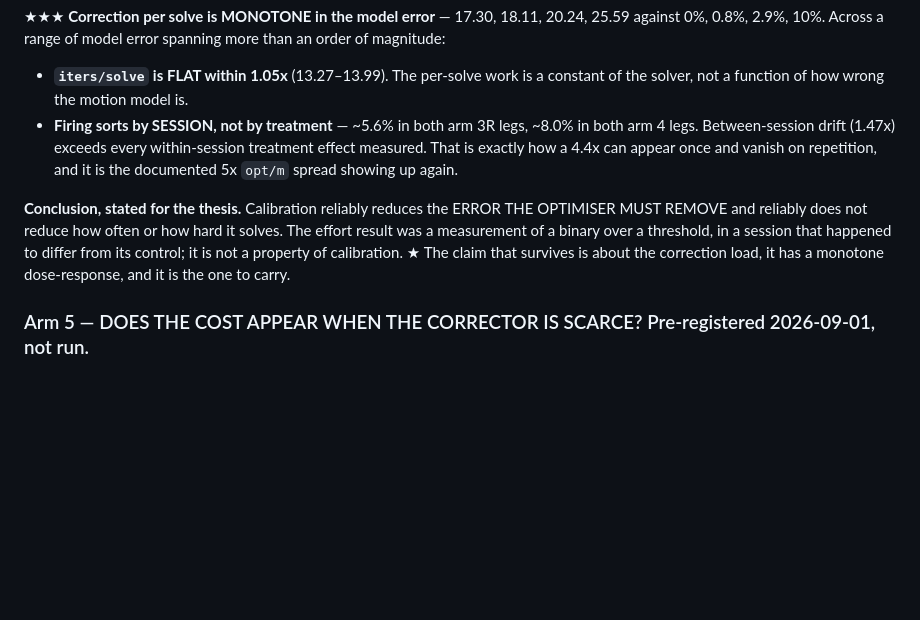
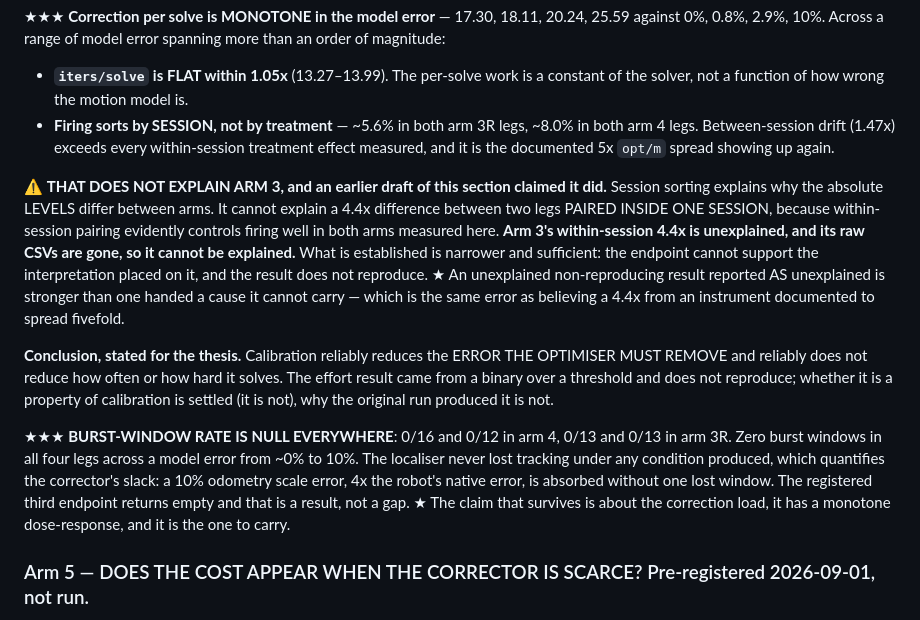
Before and after one commit to robocomp/active_inference, a Markdown page: room_concept/EXPERIMENT.md, the part around the change. GitHub-like rendering; blank space fills up the shorter version.

Commit message:
room: arm 3's 4.4x is unexplained, and saying so is stronger than a cause
An earlier draft of this section had session sorting explaining arm 3. It does
not. Sorting explains why absolute levels differ BETWEEN arms; it cannot explain
a 4.4x between two legs paired inside one session, because within-session pairing
controls firing well in both arms measured here. Arm 3's raw CSVs are gone, so it
cannot be explained at all.

What is established is narrower and sufficient: the endpoint cannot support the
interpretation placed on it, and the result does not reproduce. Handing it a
cause it cannot carry is the same error as believing a 4.4x from an instrument
documented to spread fivefold — which is what this section is convicting the
experiment of.

Also records the third registered endpoint: burst-window rate is null in all four
legs, 0/16 and 0/12 in arm 4, 0/13 and 0/13 in arm 3R. A 10% odometry error, four
times the native one, is absorbed without a single lost window. That is a
measurement of the corrector's slack, not a missing result.

Co-Authored-By: Claude Opus 5 (1M context) <noreply@anthropic.com>
Claude-Session: https://claude.ai/code/session_016Vzof83PiEEGPByfPqaiTH

```diff
--- a/room_concept/EXPERIMENT.md
+++ b/room_concept/EXPERIMENT.md
@@ -400,14 +400,28 @@ arm 3R comparison above is unaffected — both its legs use one definition.
 - **`iters/solve` is FLAT within 1.05x** (13.27–13.99). The per-solve work is a constant of the
   solver, not a function of how wrong the motion model is.
 - **Firing sorts by SESSION, not by treatment** — ~5.6% in both arm 3R legs, ~8.0% in both arm 4
-  legs. Between-session drift (1.47x) exceeds every within-session treatment effect measured. That is
-  exactly how a 4.4x can appear once and vanish on repetition, and it is the documented 5x `opt/m`
-  spread showing up again.
+  legs. Between-session drift (1.47x) exceeds every within-session treatment effect measured, and it
+  is the documented 5x `opt/m` spread showing up again.
+
+⚠ **THAT DOES NOT EXPLAIN ARM 3, and an earlier draft of this section claimed it did.** Session
+sorting explains why the absolute LEVELS differ between arms. It cannot explain a 4.4x difference
+between two legs PAIRED INSIDE ONE SESSION, because within-session pairing evidently controls firing
+well in both arms measured here. **Arm 3's within-session 4.4x is unexplained, and its raw CSVs are
+gone, so it cannot be explained.** What is established is narrower and sufficient: the endpoint
+cannot support the interpretation placed on it, and the result does not reproduce. ★ An unexplained
+non-reproducing result reported AS unexplained is stronger than one handed a cause it cannot carry —
+which is the same error as believing a 4.4x from an instrument documented to spread fivefold.
 
 **Conclusion, stated for the thesis.** Calibration reliably reduces the ERROR THE OPTIMISER MUST
-REMOVE and reliably does not reduce how often or how hard it solves. The effort result was a
-measurement of a binary over a threshold, in a session that happened to differ from its control; it
-is not a property of calibration. ★ The claim that survives is about the correction load, it has a
+REMOVE and reliably does not reduce how often or how hard it solves. The effort result came from a
+binary over a threshold and does not reproduce; whether it is a property of calibration is settled
+(it is not), why the original run produced it is not.
+
+★★★ **BURST-WINDOW RATE IS NULL EVERYWHERE**: 0/16 and 0/12 in arm 4, 0/13 and 0/13 in arm 3R. Zero
+burst windows in all four legs across a model error from ~0% to 10%. The localiser never lost
+tracking under any condition produced, which quantifies the corrector's slack: a 10% odometry scale
+error, 4x the robot's native error, is absorbed without one lost window. The registered third
+endpoint returns empty and that is a result, not a gap. ★ The claim that survives is about the correction load, it has a
 monotone dose-response, and it is the one to carry.
 
 ### Arm 5 — DOES THE COST APPEAR WHEN THE CORRECTOR IS SCARCE? Pre-registered 2026-09-01, not run.
```
